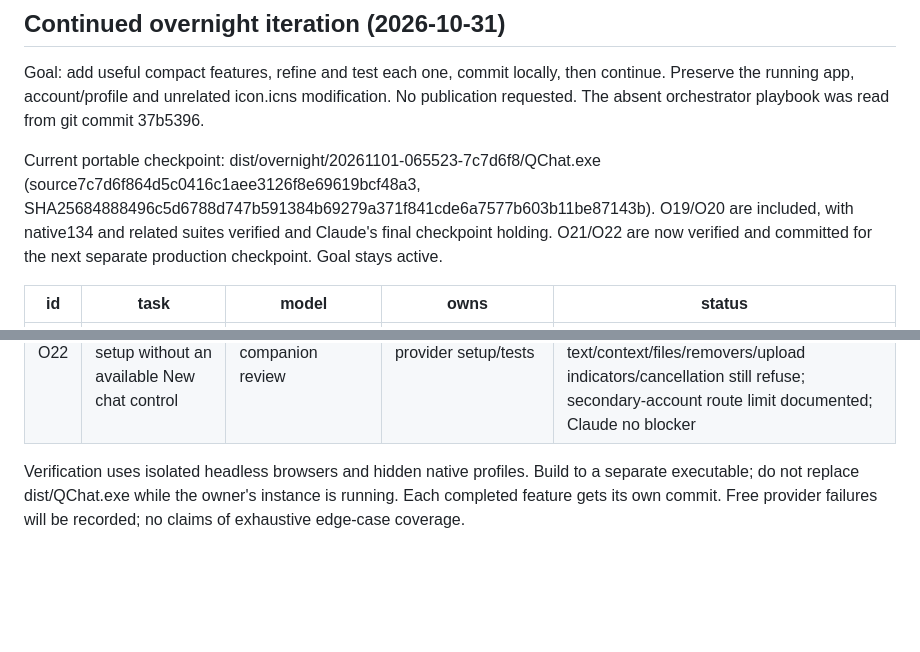
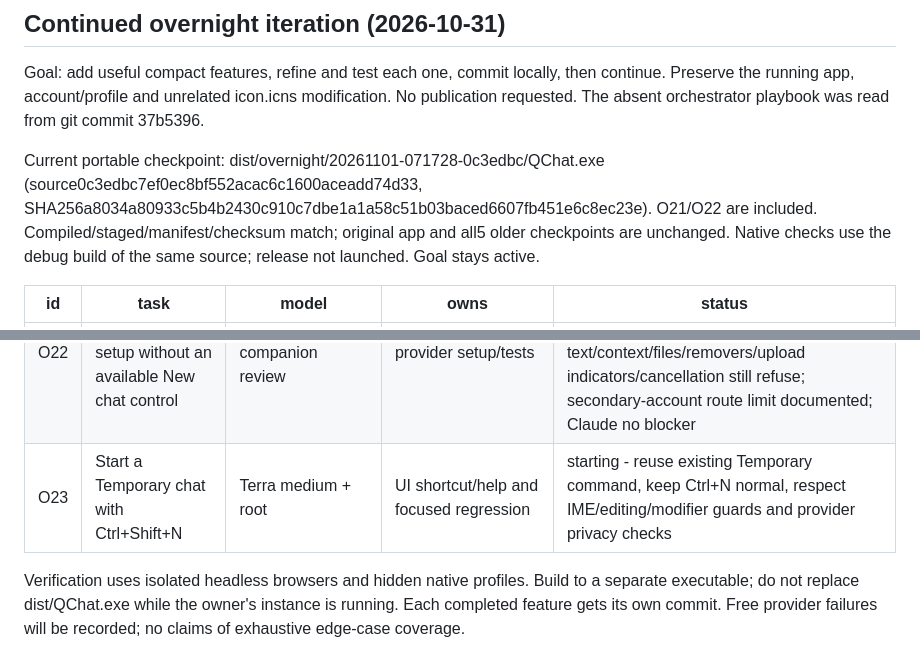
Before and after one commit to Steez-47/qchat, a Markdown page: .agents/PLAN.md, 2 parts joined by grey strips. GitHub-like rendering; blank space fills up the shorter version.

```diff
--- a/.agents/PLAN.md
+++ b/.agents/PLAN.md
@@ -2,7 +2,7 @@
 
 Goal: add useful compact features, refine and test each one, commit locally, then continue. Preserve the running app, account/profile and unrelated icon.icns modification. No publication requested. The absent orchestrator playbook was read from git commit 37b5396.
 
-Current portable checkpoint: dist/overnight/20261101-065523-7c7d6f8/QChat.exe (source7c7d6f864d5c0416c1aee3126f8e69619bcf48a3, SHA25684888496c5d6788d747b591384b69279a371f841cde6a7577b603b11be87143b). O19/O20 are included, with native134 and related suites verified and Claude's final checkpoint holding. O21/O22 are now verified and committed for the next separate production checkpoint. Goal stays active.
+Current portable checkpoint: dist/overnight/20261101-071728-0c3edbc/QChat.exe (source0c3edbc7ef0ec8bf552acac6c1600aceadd74d33, SHA256a8034a80933c5b4b2430c910c7dbe1a1a58c51b03baced6607fb451e6c8ec23e). O21/O22 are included. Compiled/staged/manifest/checksum match; original app and all5 older checkpoints are unchanged. Native checks use the debug build of the same source; release not launched. Goal stays active.
 
 | id | task | model | owns | status |
 |---|---|---|---|---|
@@ -28,6 +28,7 @@ Current portable checkpoint: dist/overnight/20261101-065523-7c7d6f8/QChat.exe (s
 | O20 | Preserve edits made during a pending provider change | Terra medium/high + root, Claude source review | provider draft and temporary-mode lifecycle/tests | done -7c7d6f8 reviewed, native134/UI18/bridge33/Rust32 and related suites PASS; production checkpoint staged and verified |
 | O21 | Preserve attachment keyboard focus during preparation | Terra medium + root | attachment rendering/tests | done - c1b8826; UI14/native16 PASS after6 baseline failures each;10 worker UI suites and native staging18/provider-draft27 PASS; Claude source read has no findings;340px native layout inspected |
 | O22 | Empty Gemini Temporary setup without an available New chat control | root after companion review | provider setup/tests | done - native56/bridge33/Gemini21 PASS;3 setup failures and textarea-value case reproduced/fixed; leftover text/context/files/removers/upload indicators/cancellation still refuse; secondary-account route limit documented; Claude no blocker |
+| O23 | Start a Temporary chat with Ctrl+Shift+N | Terra medium + root | UI shortcut/help and focused regression | starting - reuse existing Temporary command, keep Ctrl+N normal, respect IME/editing/modifier guards and provider privacy checks |
 
 Verification uses isolated headless browsers and hidden native profiles. Build to a separate executable; do not replace dist/QChat.exe while the owner's instance is running. Each completed feature gets its own commit. Free provider failures will be recorded; no claims of exhaustive edge-case coverage.
 
```
Also changed, not shown: .agents/LEDGER.md (+2 -0 lines).
